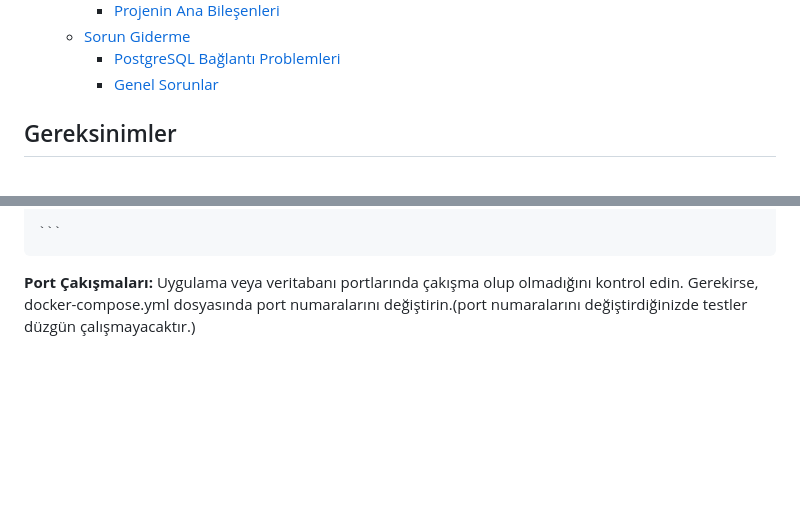
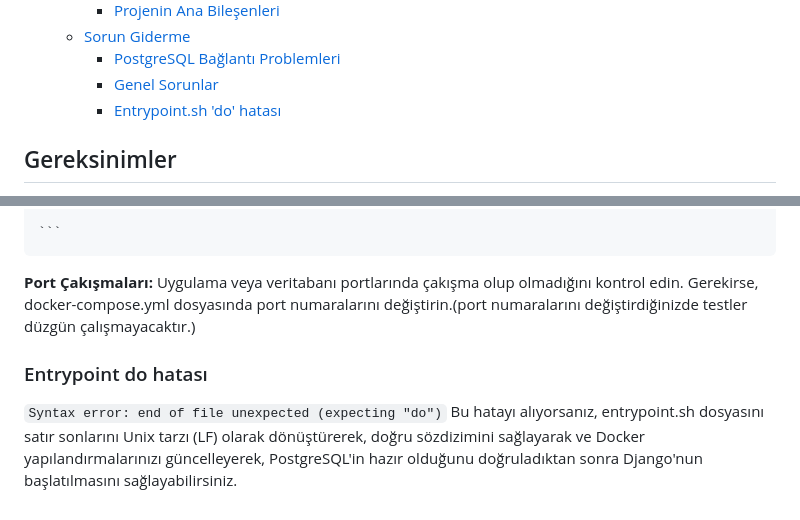
Before and after one commit to hakan-kirik/softwareTestingDjangoBlog, a Markdown page: README.md, 2 parts joined by grey strips. GitHub-like rendering; blank space fills up the shorter version.

```diff
--- a/README.md
+++ b/README.md
@@ -19,6 +19,7 @@ Bu proje, Django ile geliştirilen bir web uygulamasının otomatik testlerini g
   - [Sorun Giderme](#sorun-giderme)
     - [PostgreSQL Bağlantı Problemleri](#postgresql-bağlantı-problemleri)
     - [Genel Sorunlar](#genel-sorunlar)
+    - [Entrypoint.sh 'do' hatası ](#entrypoint-do-hatası)
 
 ## Gereksinimler
 
@@ -150,3 +151,5 @@ docker ps
 
 
   **Port Çakışmaları:** Uygulama veya veritabanı portlarında çakışma olup olmadığını kontrol edin. Gerekirse, docker-compose.yml dosyasında port numaralarını değiştirin.(port numaralarını değiştirdiğinizde testler düzgün çalışmayacaktır.)
+### Entrypoint do hatası
+   `Syntax error: end of file unexpected (expecting "do")` Bu hatayı alıyorsanız, entrypoint.sh  dosyasını satır sonlarını Unix tarzı (LF) olarak dönüştürerek, doğru sözdizimini sağlayarak ve Docker yapılandırmalarınızı güncelleyerek, PostgreSQL'in hazır olduğunu doğruladıktan sonra Django'nun başlatılmasını sağlayabilirsiniz.
```
